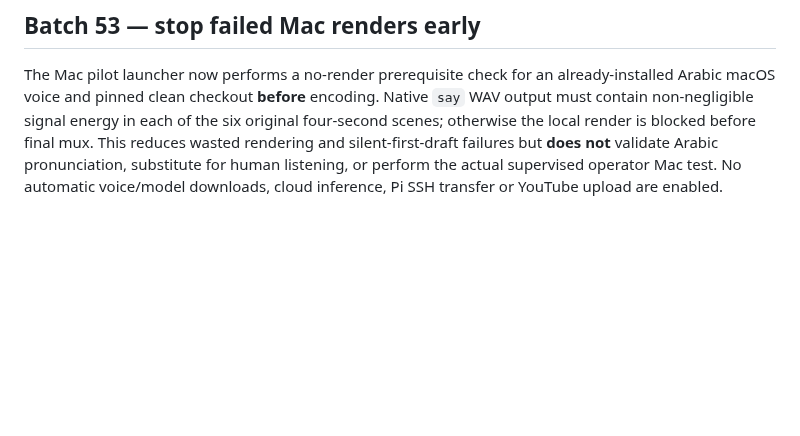
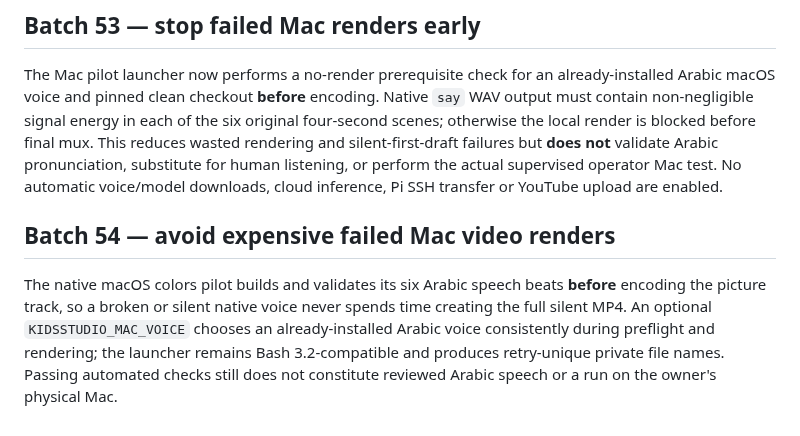
Before and after one commit to ali96adil/KidsStudio, a Markdown page: docs/MVP_FINISH_LINE.md, the part around the change. Rendered like a GitHub page; blank space fills up the shorter version.

Commit message:
Batch 54: document voice-first Mac render, named Arabic voice and safe same-second retries

```diff
--- a/docs/MVP_FINISH_LINE.md
+++ b/docs/MVP_FINISH_LINE.md
@@ -91,3 +91,7 @@ In addition to the Linux original 24-second synthetic-silent render smoke, `.git
 ## Batch 53 — stop failed Mac renders early
 
 The Mac pilot launcher now performs a no-render prerequisite check for an already-installed Arabic macOS voice and pinned clean checkout **before** encoding. Native `say` WAV output must contain non-negligible signal energy in each of the six original four-second scenes; otherwise the local render is blocked before final mux. This reduces wasted rendering and silent-first-draft failures but **does not** validate Arabic pronunciation, substitute for human listening, or perform the actual supervised operator Mac test. No automatic voice/model downloads, cloud inference, Pi SSH transfer or YouTube upload are enabled.
+
+## Batch 54 — avoid expensive failed Mac video renders
+
+The native macOS colors pilot builds and validates its six Arabic speech beats **before** encoding the picture track, so a broken or silent native voice never spends time creating the full silent MP4. An optional `KIDSSTUDIO_MAC_VOICE` chooses an already-installed Arabic voice consistently during preflight and rendering; the launcher remains Bash 3.2-compatible and produces retry-unique private file names. Passing automated checks still does not constitute reviewed Arabic speech or a run on the owner's physical Mac.
```
